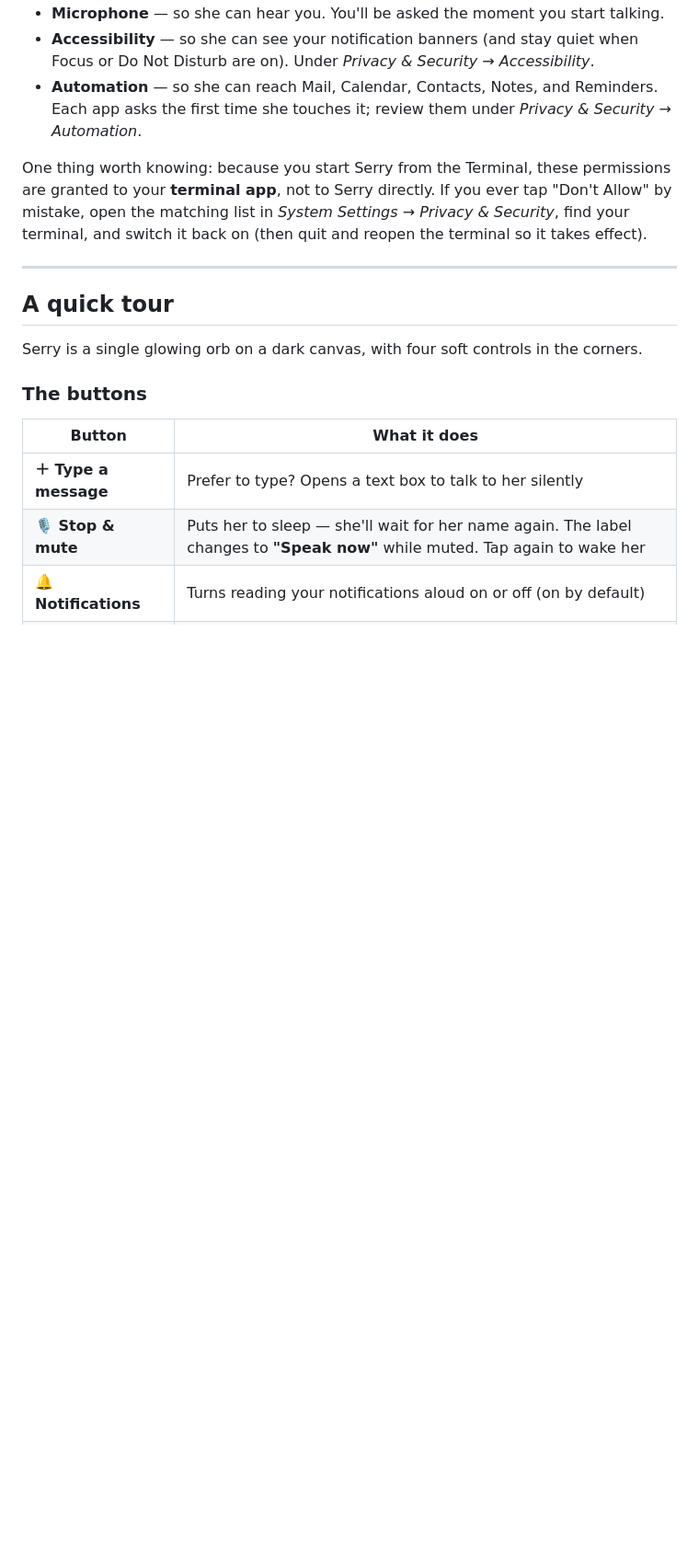
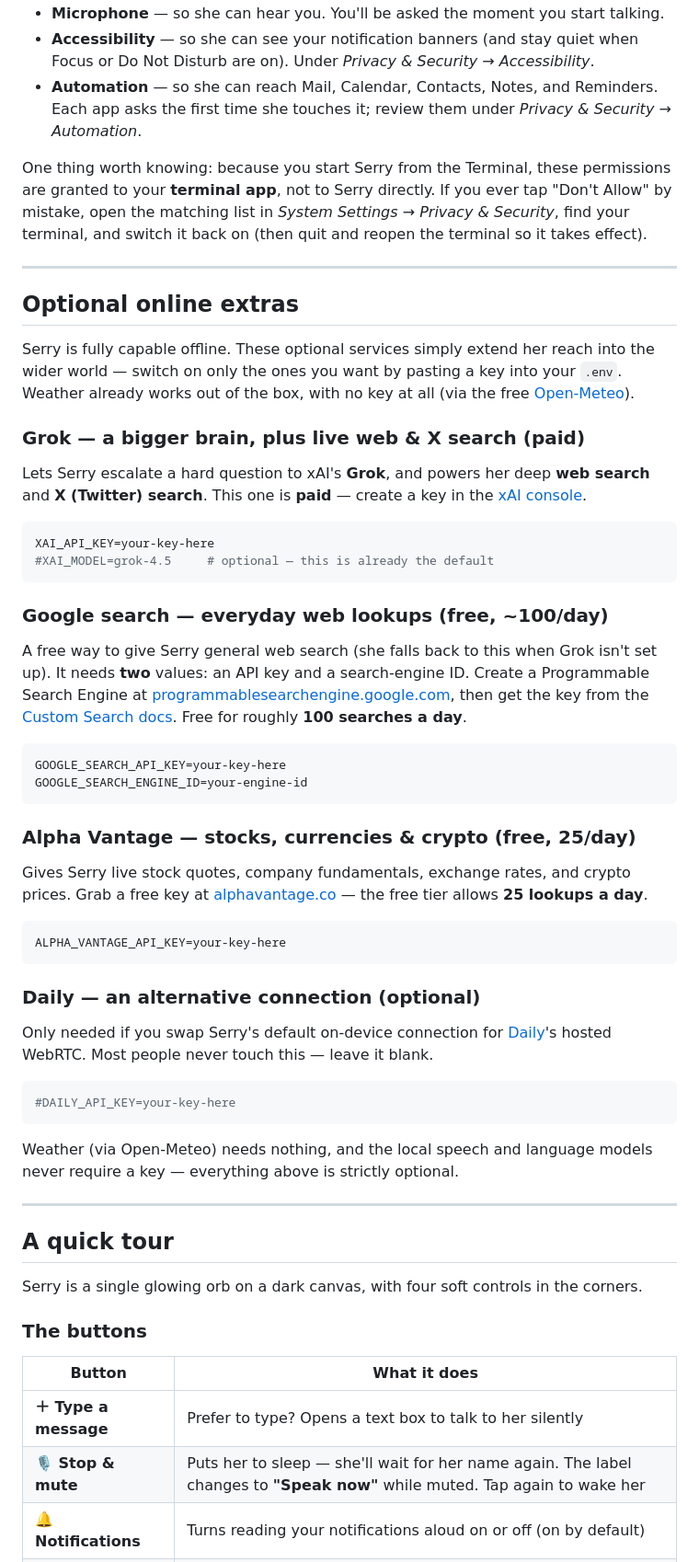
Before and after one commit to serrynaimo/serrynaimo-agent, a Markdown page: README.md, the part around the change. Shown at 92% size. Drawn GitHub-style; blank space fills up the shorter version.

Commit message:
README: document optional API keys; opaque composer input

````diff
--- a/README.md
+++ b/README.md
@@ -108,6 +108,48 @@ Because Serry does real things on your Mac, macOS will ask your permission the f
 - **Automation** — so she can reach Mail, Calendar, Contacts, Notes, and Reminders. Each app asks the first time she touches it; review them under *Privacy &amp; Security → Automation*.
 
 One thing worth knowing: because you start Serry from the Terminal, these permissions are granted to your **terminal app**, not to Serry directly. If you ever tap "Don't Allow" by mistake, open the matching list in *System Settings → Privacy &amp; Security*, find your terminal, and switch it back on (then quit and reopen the terminal so it takes effect).
+
+---
+
+## Optional online extras
+
+Serry is fully capable offline. These optional services simply extend her reach into the wider world — switch on only the ones you want by pasting a key into your `.env`. Weather already works out of the box, with no key at all (via the free [Open-Meteo](https://open-meteo.com)).
+
+### Grok — a bigger brain, plus live web &amp; X search (paid)
+
+Lets Serry escalate a hard question to xAI's **Grok**, and powers her deep **web search** and **X (Twitter) search**. This one is **paid** — create a key in the [xAI console](https://console.x.ai).
+
+```bash
+XAI_API_KEY=your-key-here
+#XAI_MODEL=grok-4.5     # optional — this is already the default
+```
+
+### Google search — everyday web lookups (free, ~100/day)
+
+A free way to give Serry general web search (she falls back to this when Grok isn't set up). It needs **two** values: an API key and a search-engine ID. Create a Programmable Search Engine at [programmablesearchengine.google.com](https://programmablesearchengine.google.com), then get the key from the [Custom Search docs](https://developers.google.com/custom-search/v1/overview). Free for roughly **100 searches a day**.
+
+```bash
+GOOGLE_SEARCH_API_KEY=your-key-here
+GOOGLE_SEARCH_ENGINE_ID=your-engine-id
+```
+
+### Alpha Vantage — stocks, currencies &amp; crypto (free, 25/day)
+
+Gives Serry live stock quotes, company fundamentals, exchange rates, and crypto prices. Grab a free key at [alphavantage.co](https://www.alphavantage.co/support/#api-key) — the free tier allows **25 lookups a day**.
+
+```bash
+ALPHA_VANTAGE_API_KEY=your-key-here
+```
+
+### Daily — an alternative connection (optional)
+
+Only needed if you swap Serry's default on-device connection for [Daily](https://www.daily.co)'s hosted WebRTC. Most people never touch this — leave it blank.
+
+```bash
+#DAILY_API_KEY=your-key-here
+```
+
+Weather (via Open-Meteo) needs nothing, and the local speech and language models never require a key — everything above is strictly optional.
 
 ---
 
````
